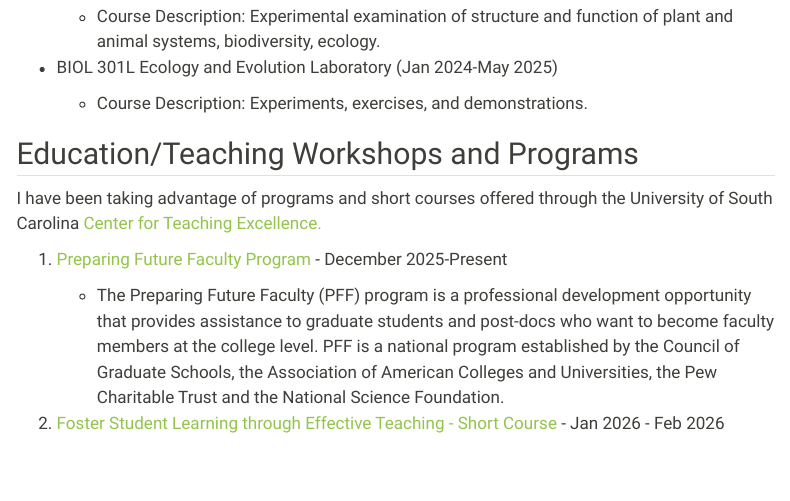
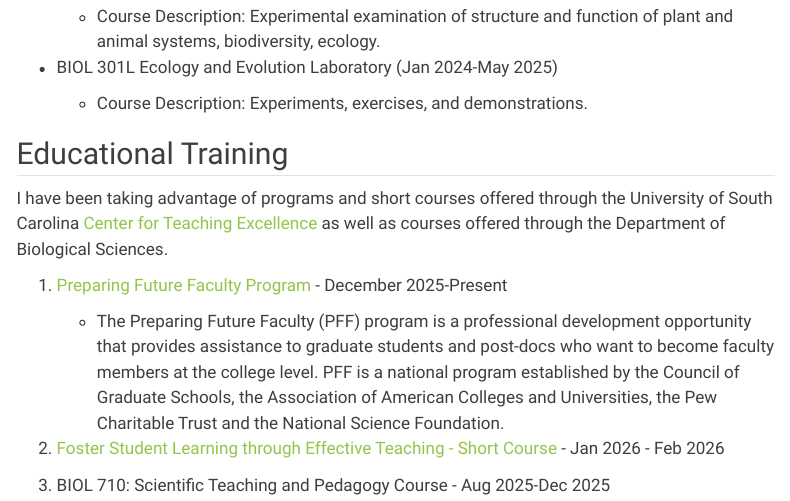
Before and after one commit to anthony-pignatelli/anthony-pignatelli.github.io, a Quarto document (teaching.qmd): the page in a window 1100 px wide, from 320 px down. Rendered offline with R 4.5, knitr and Pandoc in place of Quarto, with nearby package versions; menus at the side of the page are left out.

Commit message:
updates to teaching

```diff
--- a/teaching.qmd
+++ b/teaching.qmd
@@ -18,9 +18,9 @@ title: "Teaching"
 
     -   Course Description: Experiments, exercises, and demonstrations.
 
-## Education/Teaching Workshops and Programs
+## Educational Training
 
-I have been taking advantage of programs and short courses offered through the University of South Carolina [Center for Teaching Excellence.](https://sc.edu/about/offices_and_divisions/cte/index.php)
+I have been taking advantage of programs and short courses offered through the University of South Carolina [Center for Teaching Excellence](https://sc.edu/about/offices_and_divisions/cte/index.php) as well as courses offered through the Department of Biological Sciences.
 
 1.  [Preparing Future Faculty Program](https://sc.edu/about/offices_and_divisions/cte/graduate_teaching_assistants/preparing_future_faculty/) - December 2025-Present
 
@@ -28,4 +28,6 @@ I have been taking advantage of programs and short courses offered through the U
 
 2.  [Foster Student Learning through Effective Teaching - Short Course](https://sc.edu/about/offices_and_divisions/cte/programs/short_courses/effective_teaching/) - Jan 2026 - Feb 2026
 
+3.  BIOL 710: Scientific Teaching and Pedagogy Course - Aug 2025-Dec 2025
+
 #
```
Also changed, not shown: index.qmd (+0 -3 lines), research.qmd (+3 -1 lines), docs/search.json, 3 other files.
